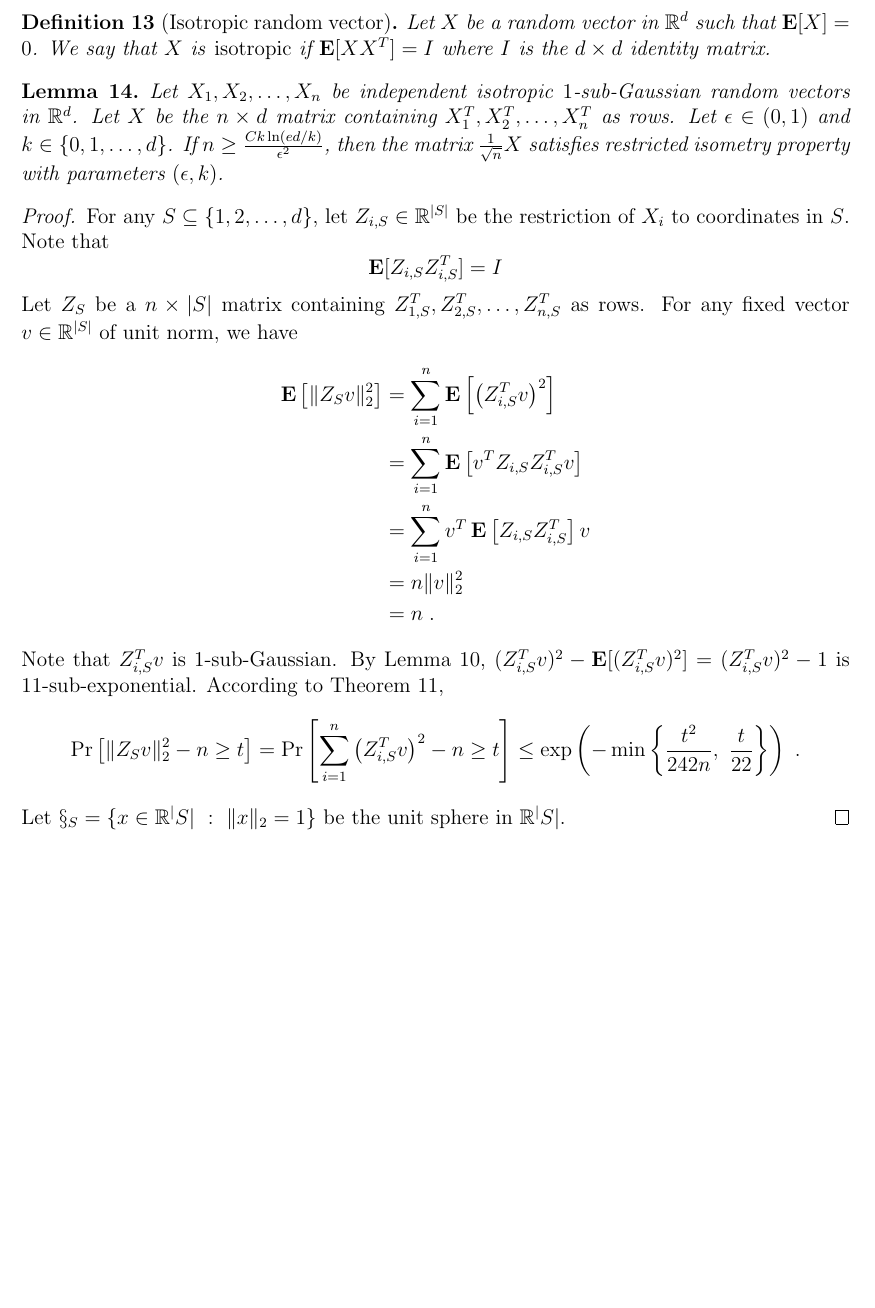
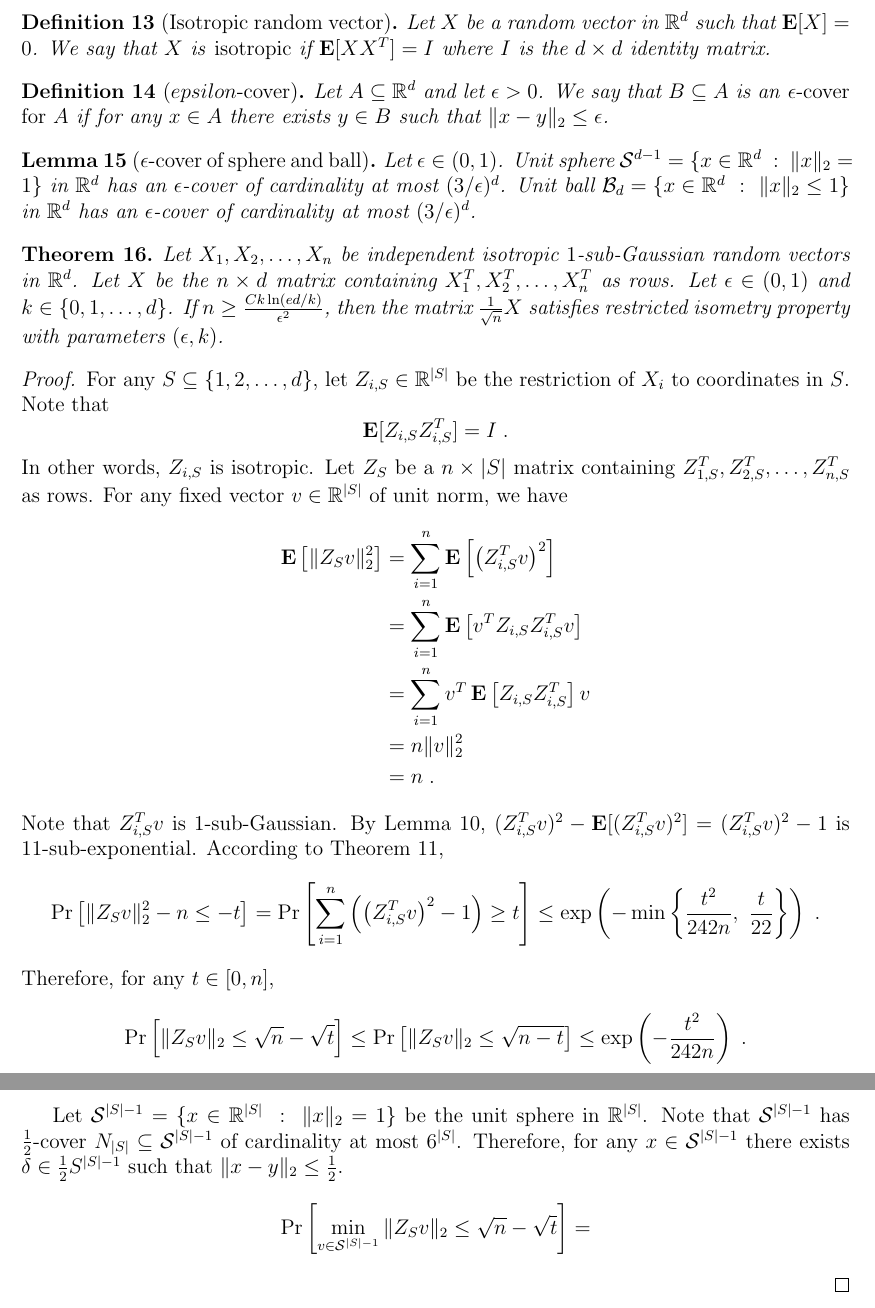
Before and after one commit to DavidPal/restricted-isometry-property, a LaTeX document (restriced-isometry-property.tex): part of page 6 of 6 before the commit and two parts of pages 6 and 7 of 7 after it, the two joined at a grey line, cut so that both start at the same text, the shorter picture padded with empty space. Compiled offline with pdfLaTeX.

Commit message:
More work

```diff
--- a/restriced-isometry-property.tex
+++ b/restriced-isometry-property.tex
@@ -9,6 +9,8 @@
 
 \newcommand{\R}{\mathbb{R}}
 \newcommand{\norm}[1]{\|{#1}\|}
+\renewcommand{\S}{\mathcal{S}}
+\newcommand{\B}{\mathcal{B}}
 
 \DeclareMathOperator*{\Var}{\mathbf{Var}}
 \DeclareMathOperator*{\Exp}{\mathbf{E}}
@@ -259,21 +267,35 @@ We say that $X$ is \emph{isotropic} if $\Exp[X X^T] = I$ where $I$
 is the $d \times d$ identity matrix.
 \end{definition}
 
+\begin{definition}[$epsilon$-cover]
+Let $A \subseteq \R^d$ and let $\epsilon > 0$. We say that
+$B \subseteq A$ is an \emph{$\epsilon$-cover for $A$} if for any $x \in A$
+there exists $y \in B$ such that $\norm{x-y}_2 \le \epsilon$.
+\end{definition}
 
-\begin{lemma}
+\begin{lemma}[$\epsilon$-cover of sphere and ball]
+Let $\epsilon \in (0,1)$.
+Unit sphere $\S^{d-1} = \{ x \in \R^d ~:~ \norm{x}_2 = 1 \}$ in $\R^d$
+has an $\epsilon$-cover of cardinality at most $(3/\epsilon)^d$.
+Unit ball $\B_d = \{ x \in \R^d ~:~ \norm{x}_2 \le 1 \}$ in $\R^d$
+has an $\epsilon$-cover of cardinality at most $(3/\epsilon)^d$.
+\end{lemma}
+
+\begin{theorem}
 Let $X_1, X_2, \dots, X_n$ be independent isotropic $1$-sub-Gaussian random
 vectors in $\R^d$. Let $X$ be the $n \times d$ matrix containing $X_1^T, X_2^T,
 \dots, X_n^T$ as rows. Let $\epsilon \in (0,1)$ and $k \in \{0,1,\dots,d\}$. If
 $n \ge \frac{C k \ln(ed/k)}{\epsilon^2}$, then the matrix $\frac{1}{\sqrt{n}}X$
 satisfies restricted isometry property with parameters $(\epsilon, k)$.
-\end{lemma}
+\end{theorem}
 
 \begin{proof}
 For any $S \subseteq \{1,2,\dots,d\}$, let $Z_{i,S} \in \R^{|S|}$ be
 the restriction of $X_i$ to coordinates in $S$. Note that
 $$
-\Exp[Z_{i,S} Z_{i,S}^T] = I
+\Exp[Z_{i,S} Z_{i,S}^T] = I \; .
 $$
+In other words, $Z_{i,S}$ is isotropic.
 Let $Z_S$ be a $n \times |S|$ matrix containing $Z_{1,S}^T, Z_{2,S}^T, \dots, Z_{n,S}^T$ as rows.
 For any fixed vector $v \in \R^{|S|}$ of unit norm, we have
 \begin{align*}
@@ -289,12 +311,25 @@ Lemma~\ref{lemma:sub-gaussian-square}, $(Z_{i,S}^T v)^2 -
 \Exp[(Z_{i,S}^T v)^2] = (Z_{i,S}^T v)^2 - 1$ is
 $11$-sub-exponential. According to Theorem~\ref{theorem:bernstein-inequality},
 $$
-\Pr\left[ \norm{Z_S v}_2^2 - n \ge t \right]
-= \Pr\left[ \sum_{i=1}^n \left(Z_{i,S}^T v \right)^2 - n \ge t \right]
-\le
-\exp\left( - \min \left\{ \frac{t^2}{242 n}, \ \frac{t}{22} \right\} \right) \; .
+\Pr\left[ \norm{Z_S v}_2^2 - n \le - t \right]
+= \Pr\left[ \sum_{i=1}^n \left(\left(Z_{i,S}^T v \right)^2 - 1\right) \ge t \right]
+\le \exp\left( - \min \left\{ \frac{t^2}{242 n}, \ \frac{t}{22} \right\} \right) \; .
 $$
-Let $\S_{S} = \{ x \in \R^|S| ~:~ \norm{x}_2 = 1 \}$ be the unit sphere in $\R^|S|$.
+Therefore, for any $t \in [0,n]$,
+$$
+\Pr\left[ \norm{Z_S v}_2 \le \sqrt{n} - \sqrt{t} \right]
+\le \Pr\left[ \norm{Z_S v}_2 \le \sqrt{n - t} \right]
+\le \exp\left( - \frac{t^2}{242 n} \right) \; .
+$$
+
+Let $\S^{|S|-1} = \{ x \in \R^{|S|} ~:~ \norm{x}_2 = 1 \}$ be the unit sphere in $\R^{|S|}$.
+Note that $\S^{|S|-1}$ has $\frac{1}{2}$-cover $N_{|S|} \subseteq \S^{|S|-1}$ of cardinality
+at most $6^{|S|}$. Therefore, for any $x \in \S^{|S|-1}$ there exists $\delta \in \frac{1}{2}S^{|S|-1}$
+such that $\norm{x-y}_2 \le \frac{1}{2}$.
+\begin{align*}
+\Pr\left[ \min_{v \in \S^{|S|-1}} \norm{Z_S v}_2 \le \sqrt{n} - \sqrt{t} \right]
+& =
+\end{align*}
 \end{proof}
 
 \end{document}
```
Also changed, not shown: restriced-isometry-property.tex (12 more changed lines).
